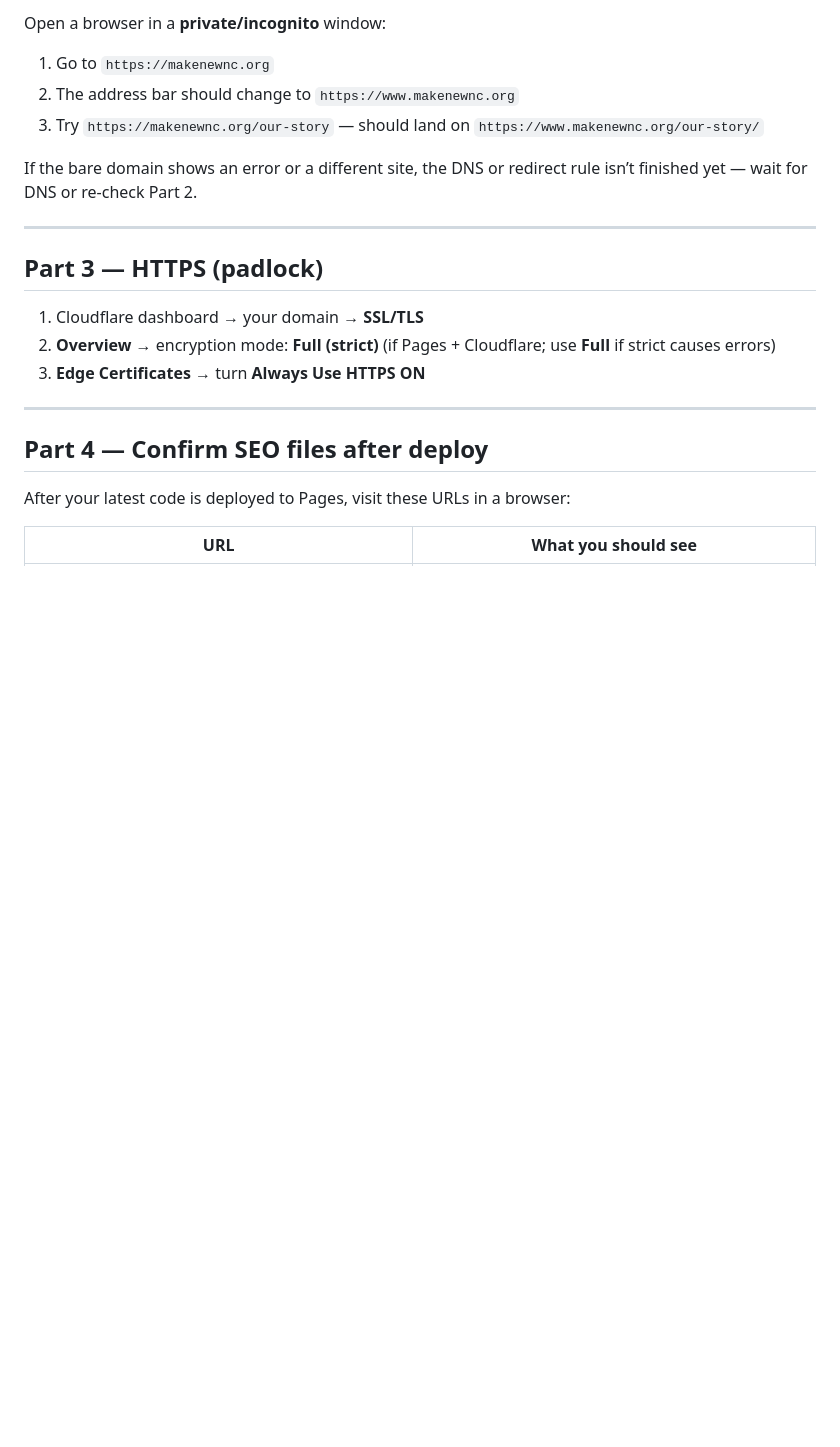
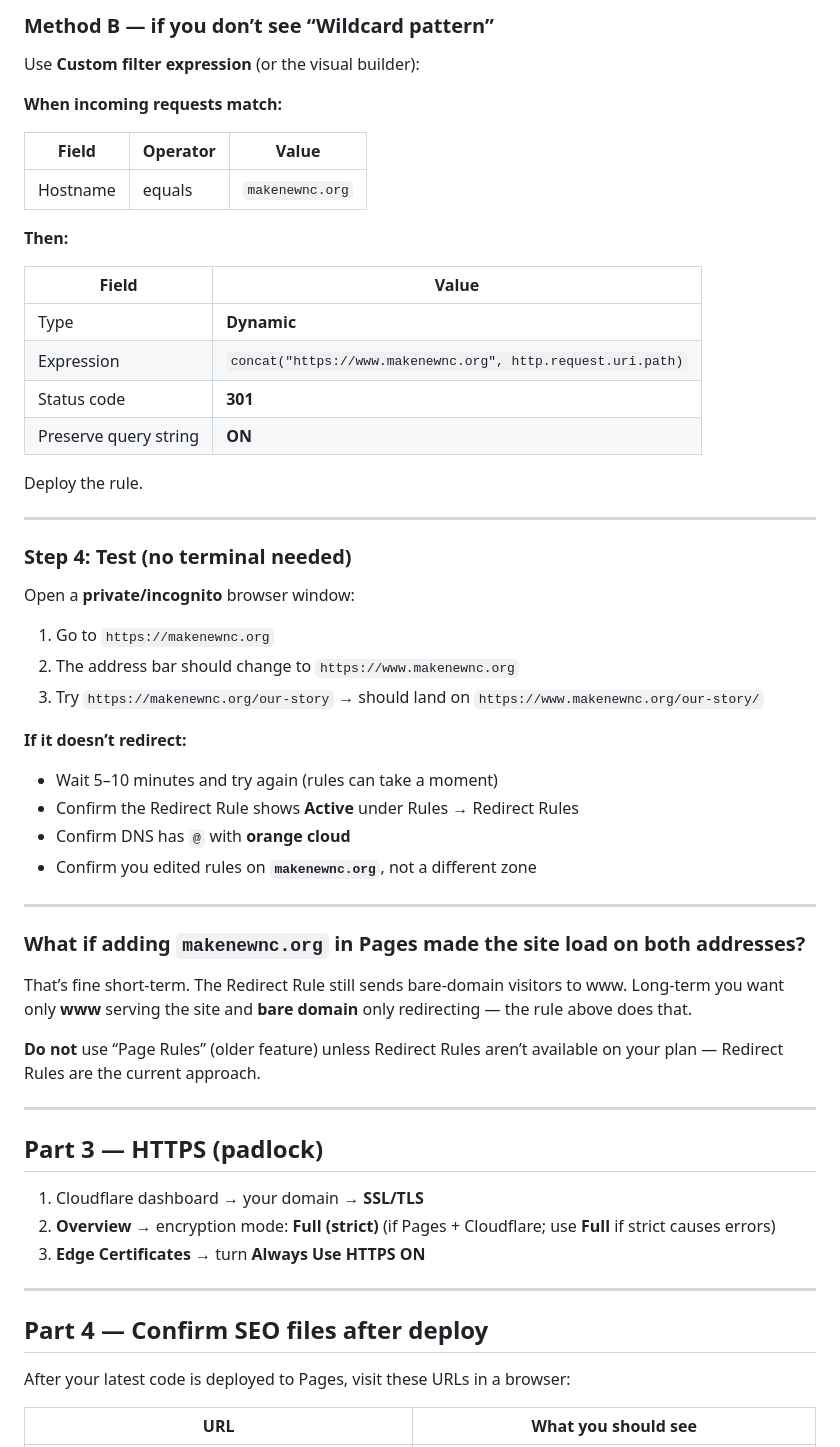
Before and after one commit to andyjuice/makenewnc, a Markdown page: docs/cloudflare-seo-checklist.md, the part around one of its changes. Drawn GitHub-style; blank space fills up the shorter version.

```diff
--- a/docs/cloudflare-seo-checklist.md
+++ b/docs/cloudflare-seo-checklist.md
@@ -112,11 +113,49 @@ If there is **no** record for `@` (that’s the bare domain), add one per Cloudf
 
-Open a browser in a **private/incognito** window:
+### Method B — if you don’t see “Wildcard pattern”
+
+Use **Custom filter expression** (or the visual builder):
+
+**When incoming requests match:**
+
+| Field | Operator | Value |
+|-------|----------|-------|
+| Hostname | equals | `makenewnc.org` |
+
+**Then:**
+
+| Field | Value |
+|-------|-------|
+| Type | **Dynamic** |
+| Expression | `concat("https://www.makenewnc.org", http.request.uri.path)` |
+| Status code | **301** |
+| Preserve query string | **ON** |
+
+Deploy the rule.
+
+---
+
+### Step 4: Test (no terminal needed)
+
+Open a **private/incognito** browser window:
 
 1. Go to `https://makenewnc.org`
 2. The address bar should change to `https://www.makenewnc.org`
-3. Try `https://makenewnc.org/our-story` — should land on `https://www.makenewnc.org/our-story/`
+3. Try `https://makenewnc.org/our-story` → should land on `https://www.makenewnc.org/our-story/`
 
-If the bare domain shows an error or a different site, the DNS or redirect rule isn’t finished yet — wait for DNS or re-check Part 2.
+**If it doesn’t redirect:**
+
+- Wait 5–10 minutes and try again (rules can take a moment)
+- Confirm the Redirect Rule shows **Active** under Rules → Redirect Rules
+- Confirm DNS has `@` with **orange cloud**
+- Confirm you edited rules on **`makenewnc.org`**, not a different zone
+
+---
+
+### What if adding `makenewnc.org` in Pages made the site load on both addresses?
+
+That’s fine short-term. The Redirect Rule still sends bare-domain visitors to www. Long-term you want only **www** serving the site and **bare domain** only redirecting — the rule above does that.
+
+**Do not** use “Page Rules” (older feature) unless Redirect Rules aren’t available on your plan — Redirect Rules are the current approach.
 
 ---
 
```
Also changed, not shown: other parts of docs/cloudflare-seo-checklist.md (+34 -33 lines).
